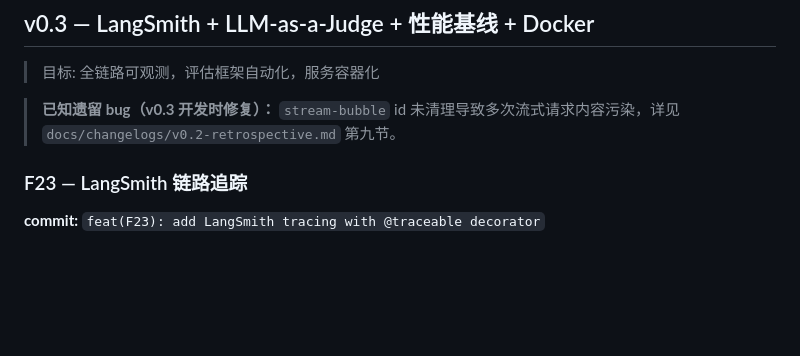
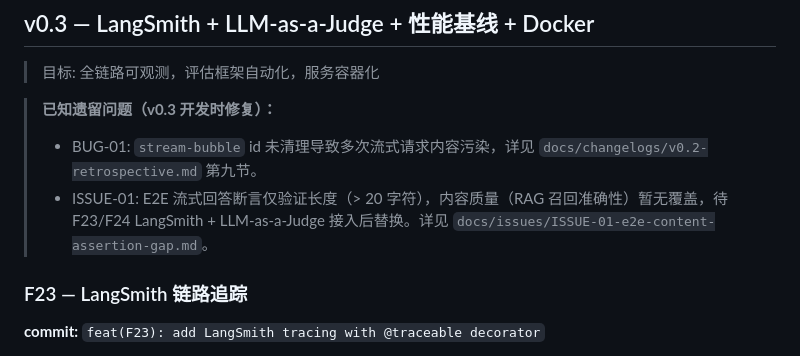
Before and after one commit to returnfortheking/demoagent, a Markdown page: docs/plans/2026-03-02-feature-roadmap.md, the part around the change. Drawn GitHub-style; blank space fills up the shorter version.

Commit message:
docs(issues): add ISSUE-01 E2E content assertion gap and link from roadmap
Co-Authored-By: Claude Sonnet 4.6 <noreply@anthropic.com>

```diff
--- a/docs/plans/2026-03-02-feature-roadmap.md
+++ b/docs/plans/2026-03-02-feature-roadmap.md
@@ -414,7 +414,9 @@ cd backend && pytest tests/integration/test_api_contract.py -v
 
 > 目标: 全链路可观测，评估框架自动化，服务容器化
 
-> **已知遗留 bug（v0.3 开发时修复）：** `stream-bubble` id 未清理导致多次流式请求内容污染，详见 `docs/changelogs/v0.2-retrospective.md` 第九节。
+> **已知遗留问题（v0.3 开发时修复）：**
+> - BUG-01: `stream-bubble` id 未清理导致多次流式请求内容污染，详见 `docs/changelogs/v0.2-retrospective.md` 第九节。
+> - ISSUE-01: E2E 流式回答断言仅验证长度（> 20 字符），内容质量（RAG 召回准确性）暂无覆盖，待 F23/F24 LangSmith + LLM-as-a-Judge 接入后替换。详见 `docs/issues/ISSUE-01-e2e-content-assertion-gap.md`。
 
 ### F23 — LangSmith 链路追踪
 
```
Also changed, not shown: docs/issues/ISSUE-01-e2e-content-assertion-gap.md (added, +63 -0 lines).
